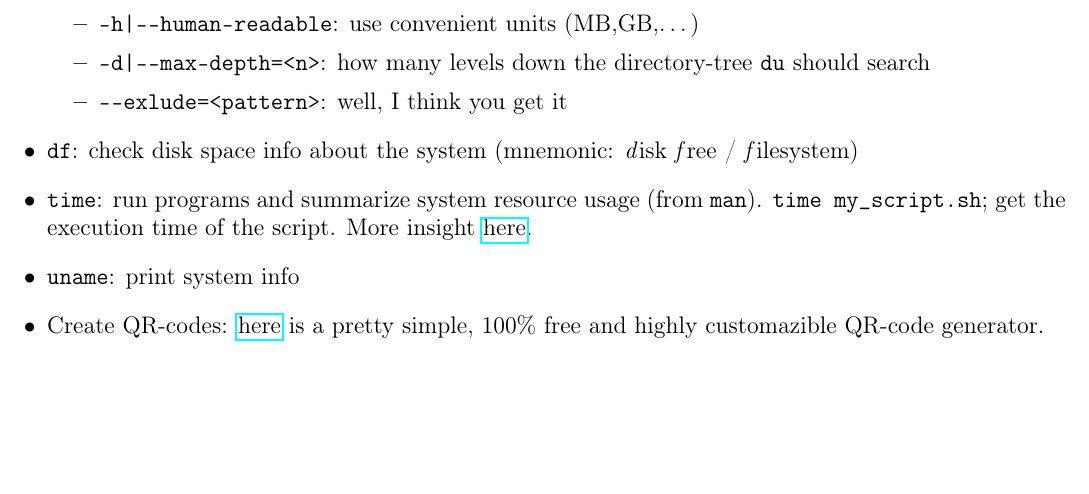
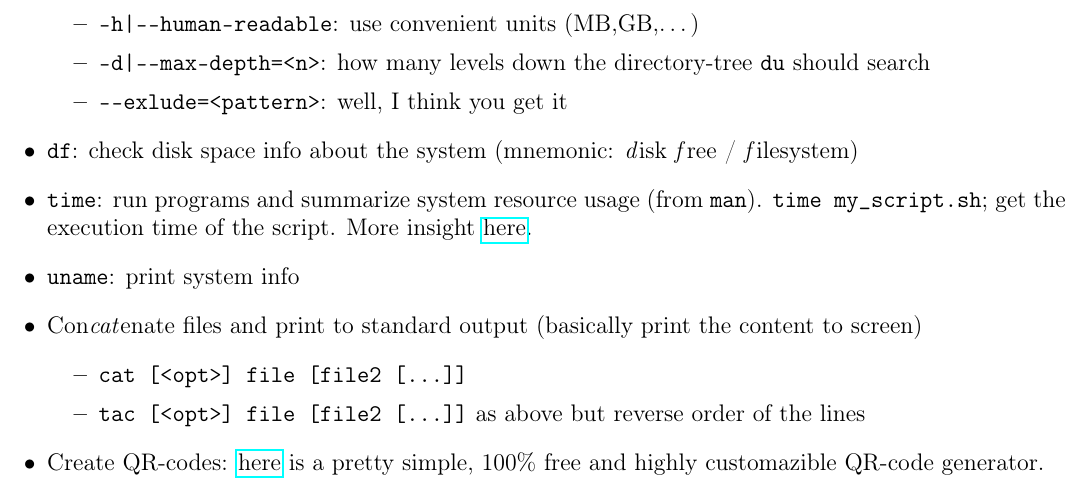
Before and after one commit to RiMillo/tips, a LaTeX document (tips.tex): part of page 12 of 12, cut so that both start at the same text, the shorter picture padded with empty space. Compiled offline with pdfLaTeX.

Commit message:
Add cat and tac

```diff
--- a/tips.tex
+++ b/tips.tex
@@ -506,6 +506,11 @@ pdfjam [options] -- file_1.pdf ['<page_range>'] [file_2.pdf ['<page_range>'] ...
   \item \texttt{df}: check disk space info about the system (mnemonic: \emph{d}isk \emph{f}ree / \emph{f}ilesystem)
   \item \texttt{time}: run programs and summarize system resource usage (from \texttt{man}). \verb|time my_script.sh|; get the execution time of the script. More insight \href{https://stackoverflow.com/questions/556405/what-do-real-user-and-sys-mean-in-the-output-of-time1/556411#556411}{here}.
   \item \texttt{uname}: print system info
+  \item Con\emph{cat}enate files and print to standard output (basically print the content to screen)
+    \begin{itemize}
+      \item \verb|cat [<opt>] file [file2 [...]]|
+      \item \verb|tac [<opt>] file [file2 [...]]| as above but reverse order of the lines
+    \end{itemize}
   \item Create QR-codes: \href{https://www.qrcode-monkey.com/}{here} is a pretty simple, 100\% free and highly customazible QR-code generator.
 \end{itemize}
 
```
